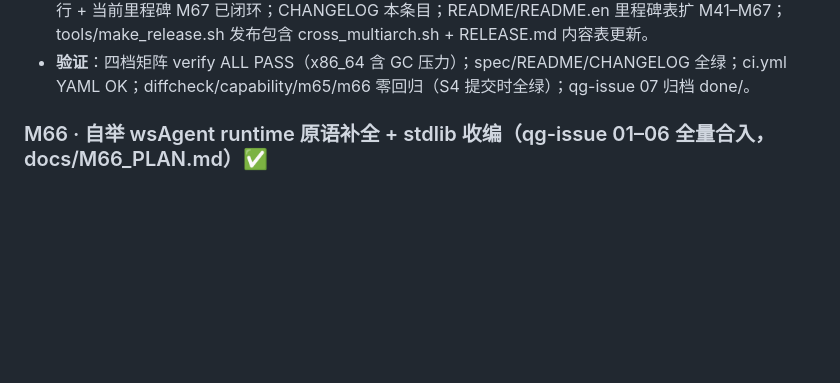
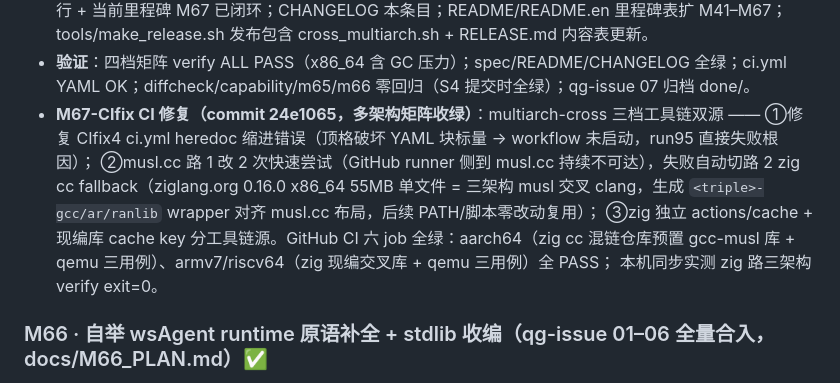
Before and after one commit to NanzhanGroup/PuXian, a Markdown page: CHANGELOG.md, the part around the change. Drawn GitHub-style; blank space fills up the shorter version.

Commit message:
M67-CIfix5b: CHANGELOG 补记 CIfix5 CI 双源修复条目（多架构矩阵收绿）

```diff
--- a/CHANGELOG.md
+++ b/CHANGELOG.md
@@ -45,6 +45,14 @@
   tools/make_release.sh 发布包含 cross_multiarch.sh + RELEASE.md 内容表更新。
 - **验证**：四档矩阵 verify ALL PASS（x86_64 含 GC 压力）；spec/README/CHANGELOG 全绿；ci.yml
   YAML OK；diffcheck/capability/m65/m66 零回归（S4 提交时全绿）；qg-issue 07 归档 done/。
+- **M67-CIfix CI 修复（commit 24e1065，多架构矩阵收绿）**：multiarch-cross 三档工具链双源 ——
+  ①修复 CIfix4 ci.yml heredoc 缩进错误（顶格破坏 YAML 块标量 → workflow 未启动，run95 直接失败根因）；
+  ②musl.cc 路 1 改 2 次快速尝试（GitHub runner 侧到 musl.cc 持续不可达），失败自动切路 2
+  zig cc fallback（ziglang.org 0.16.0 x86_64 55MB 单文件 = 三架构 musl 交叉 clang，生成
+  `<triple>-gcc/ar/ranlib` wrapper 对齐 musl.cc 布局，后续 PATH/脚本零改动复用）；
+  ③zig 独立 actions/cache + 现编库 cache key 分工具链源。GitHub CI 六 job 全绿：aarch64（zig cc
+  混链仓库预置 gcc-musl 库 + qemu 三用例）、armv7/riscv64（zig 现编交叉库 + qemu 三用例）全 PASS；
+  本机同步实测 zig 路三架构 verify exit=0。
 
 ### M66 · 自举 wsAgent runtime 原语补全 + stdlib 收编（qg-issue 01–06 全量合入，docs/M66_PLAN.md）✅
 
```
